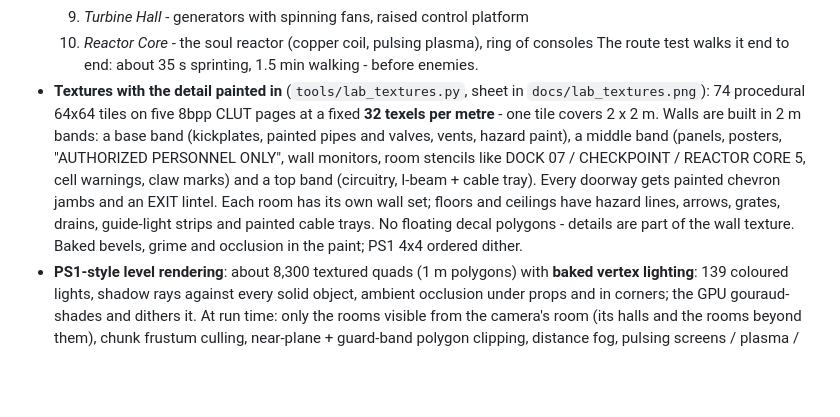
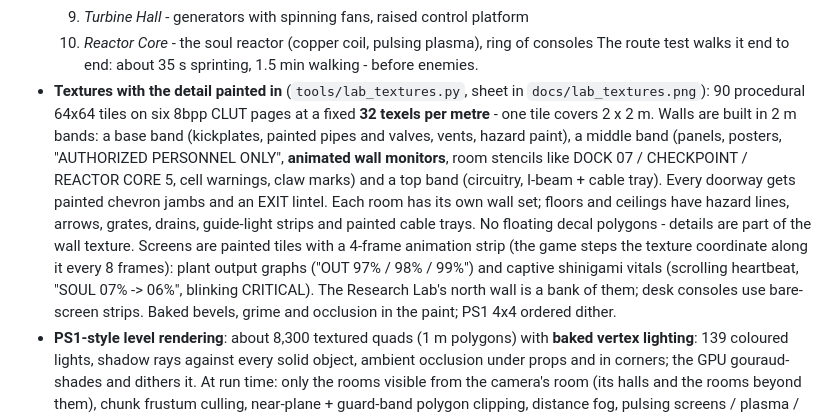
Before and after one commit to HarlequinXD/Deadbird, a Markdown page: README.md, the part around the change. GitHub-like rendering; blank space fills up the shorter version.

```diff
--- a/README.md
+++ b/README.md
@@ -44,14 +44,18 @@ controller support), using a fast software model of the PS1's graphics chip.
   10. *Reactor Core* - the soul reactor (copper coil, pulsing plasma), ring of consoles
   The route test walks it end to end: about 35 s sprinting, 1.5 min walking - before enemies.
 - **Textures with the detail painted in** (`tools/lab_textures.py`, sheet in
-  `docs/lab_textures.png`): 74 procedural 64x64 tiles on five 8bpp CLUT pages at a fixed
+  `docs/lab_textures.png`): 90 procedural 64x64 tiles on six 8bpp CLUT pages at a fixed
   **32 texels per metre** - one tile covers 2 x 2 m. Walls are built in 2 m bands: a base band
   (kickplates, painted pipes and valves, vents, hazard paint), a middle band (panels, posters,
-  "AUTHORIZED PERSONNEL ONLY", wall monitors, room stencils like DOCK 07 / CHECKPOINT /
+  "AUTHORIZED PERSONNEL ONLY", **animated wall monitors**, room stencils like DOCK 07 / CHECKPOINT /
   REACTOR CORE 5, cell warnings, claw marks) and a top band (circuitry, I-beam + cable tray).
   Every doorway gets painted chevron jambs and an EXIT lintel. Each room has its own wall set;
   floors and ceilings have hazard lines, arrows, grates, drains, guide-light strips and painted
-  cable trays. No floating decal polygons - details are part of the wall texture. Baked
+  cable trays. No floating decal polygons - details are part of the wall texture.
+  Screens are painted tiles with a 4-frame animation strip (the game steps the texture
+  coordinate along it every 8 frames): plant output graphs ("OUT 97% / 98% / 99%") and
+  captive shinigami vitals (scrolling heartbeat, "SOUL 07% -> 06%", blinking CRITICAL). The
+  Research Lab's north wall is a bank of them; desk consoles use bare-screen strips. Baked
   bevels, grime and occlusion in the paint; PS1 4x4 ordered dither.
 - **PS1-style level rendering**: about 8,300 textured quads (1 m polygons) with **baked
   vertex lighting**: 139 coloured lights, shadow rays against every solid object, ambient
```
Also changed, not shown: docs/lab_textures.png, docs/lab_tour.png, docs/screen_anim.png (added), 4 other files.
